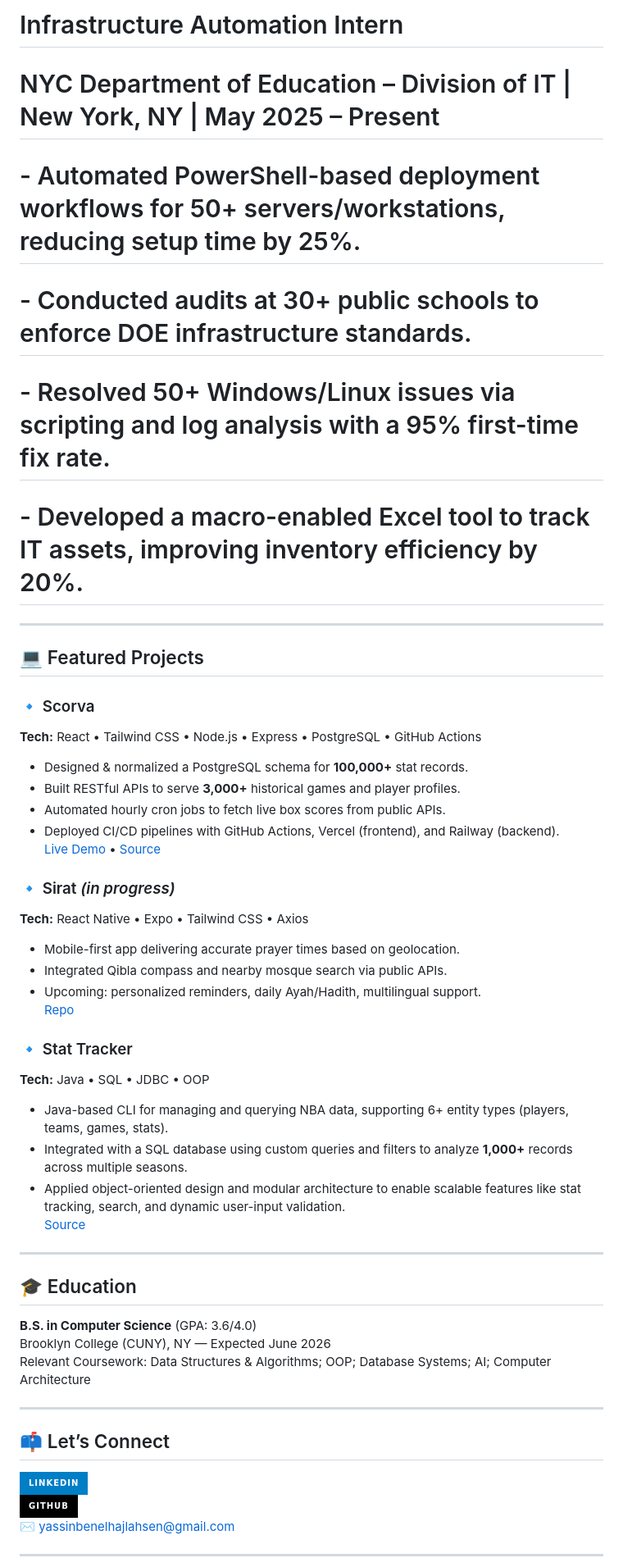
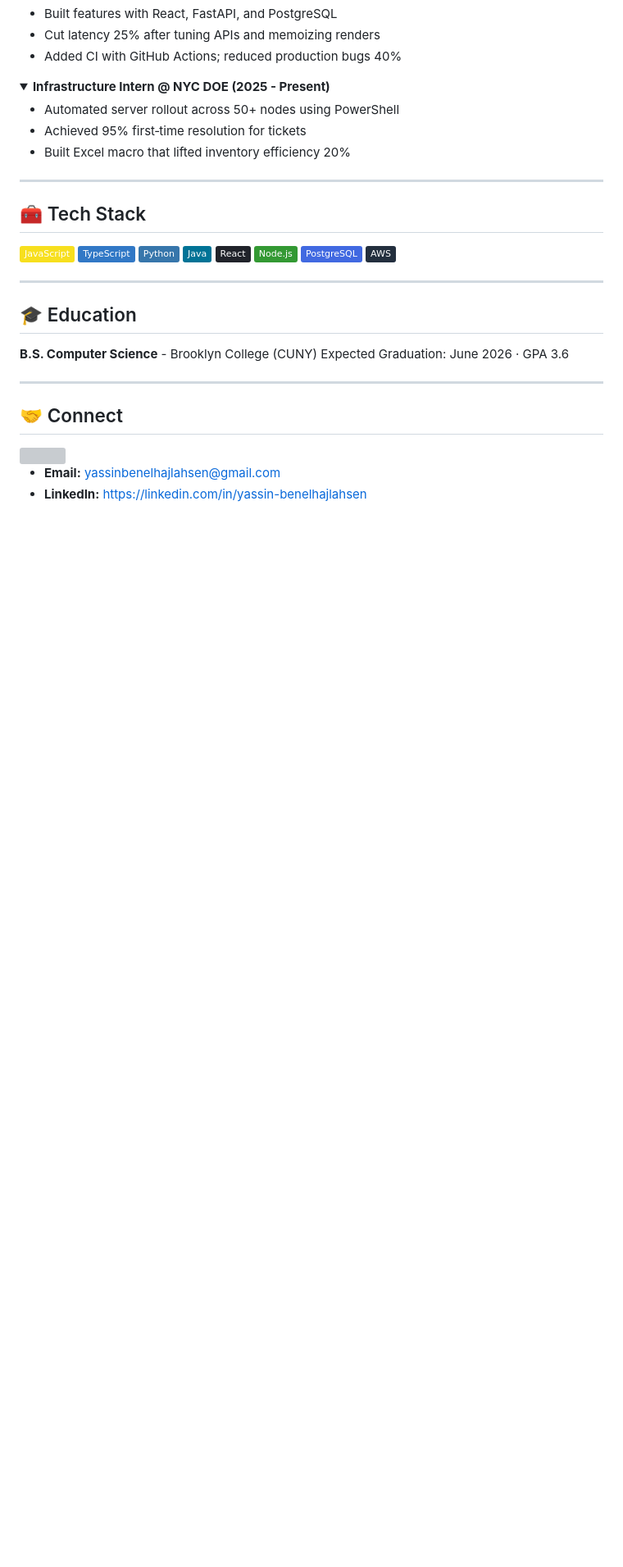
Before and after one commit to yassinbenelhajlahsen/yassinbenelhajlahsen, a Markdown page: README.md, the part around one of its changes. Shown at 82% size. Drawn GitHub-style; folded sections open; badges without logos; blank space fills up the shorter version; grey boxes are pictures that could not be loaded.

```diff
--- a/README.md
+++ b/README.md
@@ -24,52 +45,45 @@
 
-# Infrastructure Automation Intern
-# NYC Department of Education – Division of IT | New York, NY | May 2025 – Present
-# - Automated PowerShell-based deployment workflows for 50+ servers/workstations, reducing setup time by 25%.
-# - Conducted audits at 30+ public schools to enforce DOE infrastructure standards.
-# - Resolved 50+ Windows/Linux issues via scripting and log analysis with a 95% first-time fix rate.
-# - Developed a macro-enabled Excel tool to track IT assets, improving inventory efficiency by 20%.
+* Built features with React, FastAPI, and PostgreSQL
+* Cut latency 25% after tuning APIs and memoizing renders
+* Added CI with GitHub Actions; reduced production bugs 40%
+
+</details>
+
+<details>
+<summary><strong>Infrastructure Intern @ NYC DOE (2025 - Present)</strong></summary>
+
+* Automated server rollout across 50+ nodes using PowerShell
+* Achieved 95% first‑time resolution for tickets
+* Built Excel macro that lifted inventory efficiency 20%
+
+</details>
 
 ---
 
-## 💻 Featured Projects
+## 🧰 Tech Stack
 
-### 🔹 Scorva
-**Tech:** React • Tailwind CSS • Node.js • Express • PostgreSQL • GitHub Actions
-- Designed & normalized a PostgreSQL schema for **100,000+** stat records.
-- Built RESTful APIs to serve **3,000+** historical games and player profiles.
-- Automated hourly cron jobs to fetch live box scores from public APIs.
-- Deployed CI/CD pipelines with GitHub Actions, Vercel (frontend), and Railway (backend).
-[Live Demo](https://scorva.vercel.app/) • [Source](https://github.com/yassinbenelhajlahsen/Scorva)
-
-### 🔹 Sirat *(in progress)*
-**Tech:** React Native • Expo • Tailwind CSS • Axios
-- Mobile-first app delivering accurate prayer times based on geolocation.
-- Integrated Qibla compass and nearby mosque search via public APIs.
-- Upcoming: personalized reminders, daily Ayah/Hadith, multilingual support.
-[Repo](https://github.com/yassinbenelhajlahsen/Sirat)
-
-### 🔹 Stat Tracker
-**Tech:** Java • SQL • JDBC • OOP
-- Java-based CLI for managing and querying NBA data, supporting 6+ entity types (players, teams, games, stats).
-- Integrated with a SQL database using custom queries and filters to analyze **1,000+** records across multiple seasons.
-- Applied object-oriented design and modular architecture to enable scalable features like stat tracking, search, and dynamic user-input validation.
-[Source](https://github.com/yassinbenelhajlahsen/StatTracker)
+![JavaScript](https://img.shields.io/badge/-JavaScript-F7DF1E?logo=javascript\&logoColor=black\&style=flat)
+![TypeScript](https://img.shields.io/badge/-TypeScript-3178C6?logo=typescript\&logoColor=white\&style=flat)
+![Python](https://img.shields.io/badge/-Python-3776AB?logo=python\&logoColor=white\&style=flat)
+![Java](https://img.shields.io/badge/-Java-007396?logo=java\&logoColor=white\&style=flat)
+![React](https://img.shields.io/badge/-React-20232A?logo=react\&logoColor=61DAFB\&style=flat)
+![Node.js](https://img.shields.io/badge/-Node.js-339933?logo=node.js\&logoColor=white\&style=flat)
+![PostgreSQL](https://img.shields.io/badge/-PostgreSQL-4169E1?logo=postgresql\&logoColor=white\&style=flat)
+![AWS](https://img.shields.io/badge/-AWS-232F3E?logo=amazon-aws\&logoColor=white\&style=flat)
 
 ---
 
 ## 🎓 Education
 
-**B.S. in Computer Science** (GPA: 3.6/4.0)
-Brooklyn College (CUNY), NY — Expected June 2026
-Relevant Coursework: Data Structures & Algorithms; OOP; Database Systems; AI; Computer Architecture
+**B.S. Computer Science** - Brooklyn College (CUNY)
+Expected Graduation: June 2026 · GPA 3.6
 
 ---
 
-## 📫 Let’s Connect
+## 🤝 Connect
 
-[![LinkedIn](https://img.shields.io/badge/LinkedIn-blue?style=for-the-badge&logo=linkedin&logoColor=white)](https://linkedin.com/in/yassin-benelhajlahsen)
-[![GitHub](https://img.shields.io/badge/GitHub-black?style=for-the-badge&logo=github)](https://github.com/yassinbenelhajlahsen)
-✉️ yassinbenelhajlahsen@gmail.com
+<img align="right" src="https://raw.githubusercontent.com/yassinbenelhajlahsen/yassinbenelhajlahsen/main/assets/coding.gif" width="250"/>
 
----
+* **Email:** [yassinbenelhajlahsen@gmail.com](mailto:yassinbenelhajlahsen@gmail.com)
+* **LinkedIn:** [https://linkedin.com/in/yassin-benelhajlahsen](https://linkedin.com/in/yassin-benelhajlahsen)
 
```
Also changed, not shown: other parts of README.md (+37 -16 lines).
